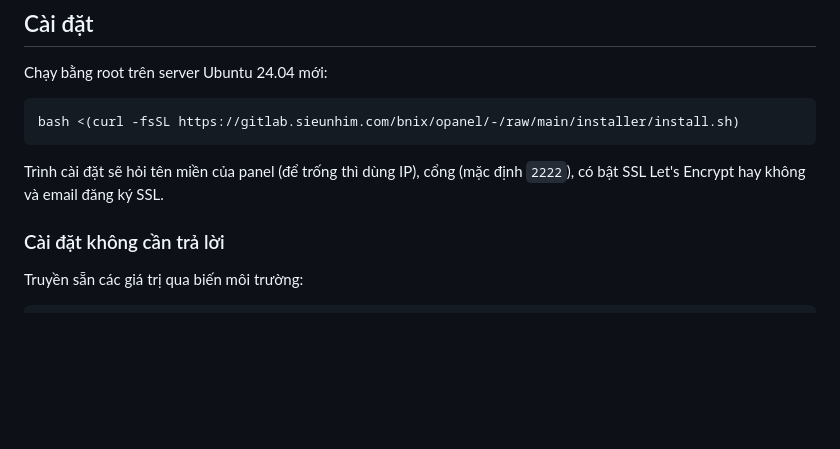
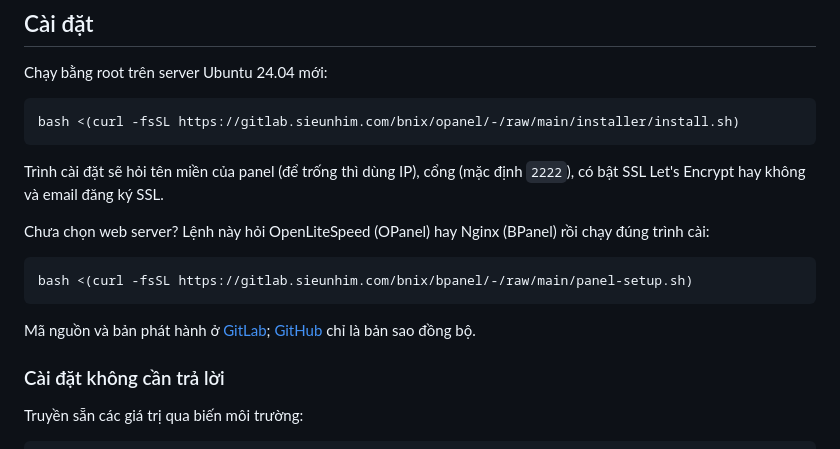
Before and after one commit to bnixvn/opanel, a Markdown page: README.md, the part around the change. Rendered like a GitHub page; blank space fills up the shorter version.

Commit message:
docs(readme): install from GitLab, the web-server chooser, GitHub is a mirror [skip ci]
Co-Authored-By: Claude Opus 5.5 <noreply@anthropic.com>
Claude-Session: https://claude.ai/code/session_01937bkGa9dEHkMmvXKdznFV

````diff
--- a/README.md
+++ b/README.md
@@ -110,6 +110,14 @@ bash <(curl -fsSL https://gitlab.sieunhim.com/bnix/opanel/-/raw/main/installer/i
 
 Trình cài đặt sẽ hỏi tên miền của panel (để trống thì dùng IP), cổng (mặc định `2222`), có bật SSL Let's Encrypt hay không và email đăng ký SSL.
 
+Chưa chọn web server? Lệnh này hỏi OpenLiteSpeed (OPanel) hay Nginx (BPanel) rồi chạy đúng trình cài:
+
+```bash
+bash <(curl -fsSL https://gitlab.sieunhim.com/bnix/bpanel/-/raw/main/panel-setup.sh)
+```
+
+Mã nguồn và bản phát hành ở [GitLab](https://gitlab.sieunhim.com/bnix/opanel); [GitHub](https://github.com/bnixvn/opanel) chỉ là bản sao đồng bộ.
+
 ### Cài đặt không cần trả lời
 
 Truyền sẵn các giá trị qua biến môi trường:
````
